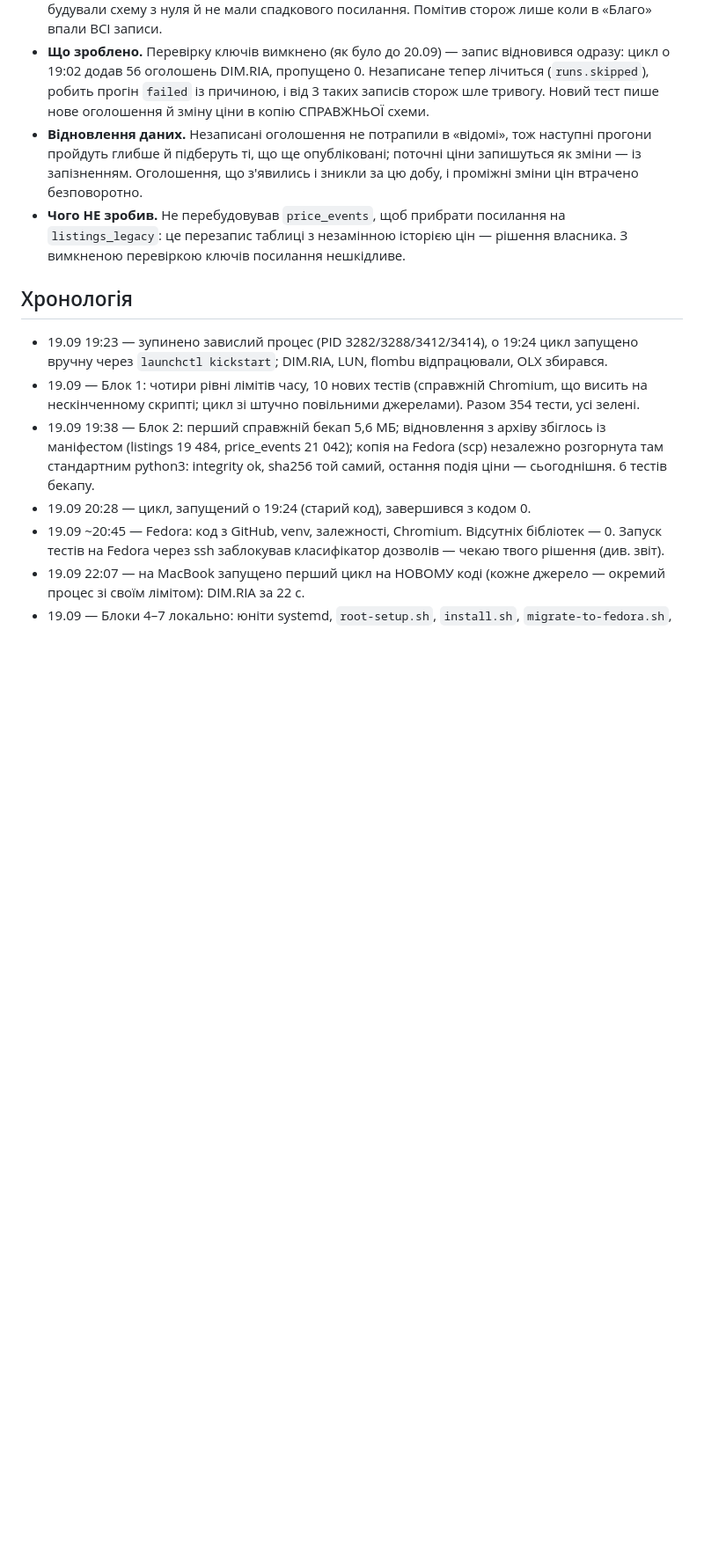
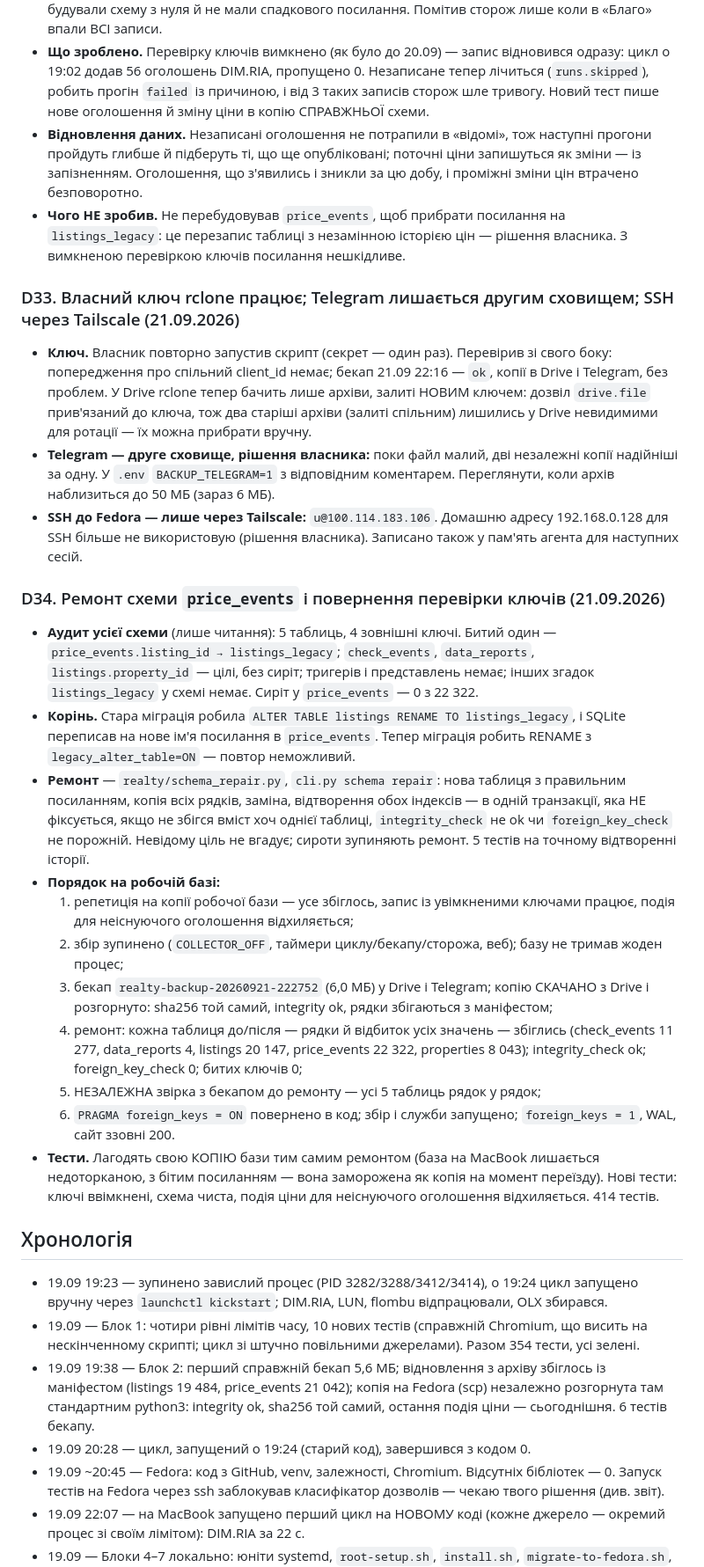
Before and after one commit to Vasia228-web/Monitoring-CRM, a Markdown page: implementation-notes.md, the part around one of its changes. Shown at 88% size. Drawn GitHub-style; blank space fills up the shorter version.

Commit message:
Журнал: D33 (ключ rclone, Telegram друге сховище, Tailscale), D34 (ремонт схеми)
Co-Authored-By: Claude Opus 5 <noreply@anthropic.com>

```diff
--- a/implementation-notes.md
+++ b/implementation-notes.md
@@ -410,6 +410,53 @@
   `listings_legacy`: це перезапис таблиці з незамінною історією цін — рішення
   власника. З вимкненою перевіркою ключів посилання нешкідливе.
 
+### D33. Власний ключ rclone працює; Telegram лишається другим сховищем; SSH через Tailscale (21.09.2026)
+- **Ключ.** Власник повторно запустив скрипт (секрет — один раз). Перевірив зі
+  свого боку: попередження про спільний client_id немає; бекап 21.09 22:16 —
+  `ok`, копії в Drive і Telegram, без проблем. У Drive rclone тепер бачить лише
+  архіви, залиті НОВИМ ключем: дозвіл `drive.file` прив'язаний до ключа, тож
+  два старіші архіви (залиті спільним) лишились у Drive невидимими для ротації —
+  їх можна прибрати вручну.
+- **Telegram — друге сховище, рішення власника:** поки файл малий, дві незалежні
+  копії надійніші за одну. У `.env` `BACKUP_TELEGRAM=1` з відповідним коментарем.
+  Переглянути, коли архів наблизиться до 50 МБ (зараз 6 МБ).
+- **SSH до Fedora — лише через Tailscale:** `u@100.114.183.106`. Домашню адресу
+  192.168.0.128 для SSH більше не використовую (рішення власника). Записано
+  також у пам'ять агента для наступних сесій.
+
+### D34. Ремонт схеми `price_events` і повернення перевірки ключів (21.09.2026)
+- **Аудит усієї схеми** (лише читання): 5 таблиць, 4 зовнішні ключі. Битий один —
+  `price_events.listing_id → listings_legacy`; `check_events`, `data_reports`,
+  `listings.property_id` — цілі, без сиріт; тригерів і представлень немає; інших
+  згадок `listings_legacy` у схемі немає. Сиріт у `price_events` — 0 з 22 322.
+- **Корінь.** Стара міграція робила `ALTER TABLE listings RENAME TO
+  listings_legacy`, і SQLite переписав на нове ім'я посилання в `price_events`.
+  Тепер міграція робить RENAME з `legacy_alter_table=ON` — повтор неможливий.
+- **Ремонт** — `realty/schema_repair.py`, `cli.py schema repair`: нова таблиця з
+  правильним посиланням, копія всіх рядків, заміна, відтворення обох індексів —
+  в одній транзакції, яка НЕ фіксується, якщо не збігся вміст хоч однієї таблиці,
+  `integrity_check` не ok чи `foreign_key_check` не порожній. Невідому ціль не
+  вгадує; сироти зупиняють ремонт. 5 тестів на точному відтворенні історії.
+- **Порядок на робочій базі:**
+  1. репетиція на копії робочої бази — усе збіглось, запис із увімкненими
+     ключами працює, подія для неіснуючого оголошення відхиляється;
+  2. збір зупинено (`COLLECTOR_OFF`, таймери циклу/бекапу/сторожа, веб); базу
+     не тримав жоден процес;
+  3. бекап `realty-backup-20260921-222752` (6,0 МБ) у Drive і Telegram;
+     копію СКАЧАНО з Drive і розгорнуто: sha256 той самий, integrity ok, рядки
+     збігаються з маніфестом;
+  4. ремонт: кожна таблиця до/після — рядки й відбиток усіх значень —
+     збіглись (check_events 11 277, data_reports 4, listings 20 147,
+     price_events 22 322, properties 8 043); integrity_check ok;
+     foreign_key_check 0; битих ключів 0;
+  5. НЕЗАЛЕЖНА звірка з бекапом до ремонту — усі 5 таблиць рядок у рядок;
+  6. `PRAGMA foreign_keys = ON` повернено в код; збір і служби запущено;
+     `foreign_keys = 1`, WAL, сайт ззовні 200.
+- **Тести.** Лагодять свою КОПІЮ бази тим самим ремонтом (база на MacBook
+  лишається недоторканою, з бітим посиланням — вона заморожена як копія на
+  момент переїзду). Нові тести: ключі ввімкнені, схема чиста, подія ціни для
+  неіснуючого оголошення відхиляється. 414 тестів.
+
 ## Хронологія
 - 19.09 19:23 — зупинено завислий процес (PID 3282/3288/3412/3414), о 19:24
   цикл запущено вручну через `launchctl kickstart`; DIM.RIA, LUN, flombu
```
Also changed, not shown: other parts of implementation-notes.md (+3 -0 lines), ЯК-ЗАПУСТИТИ.md (+2 -1 lines).
